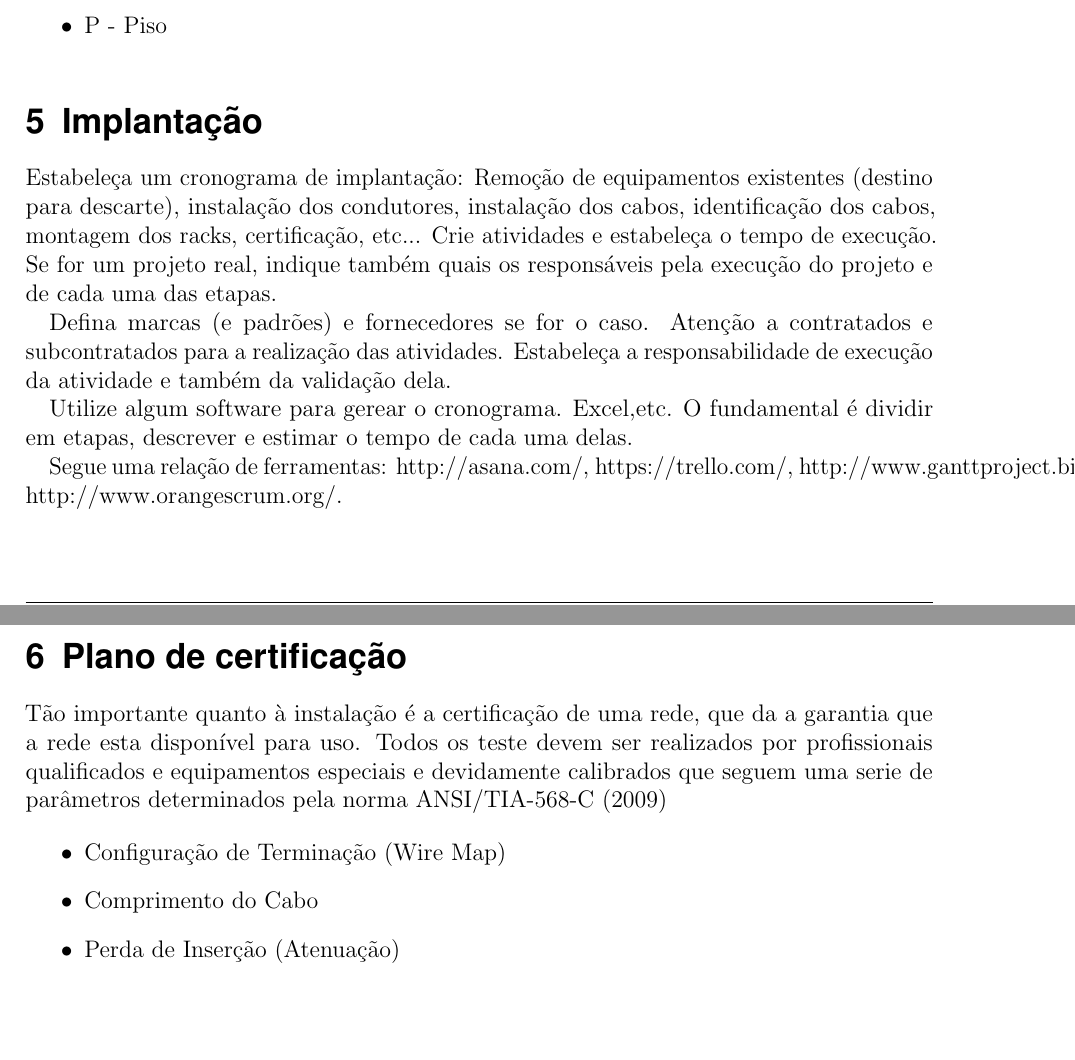
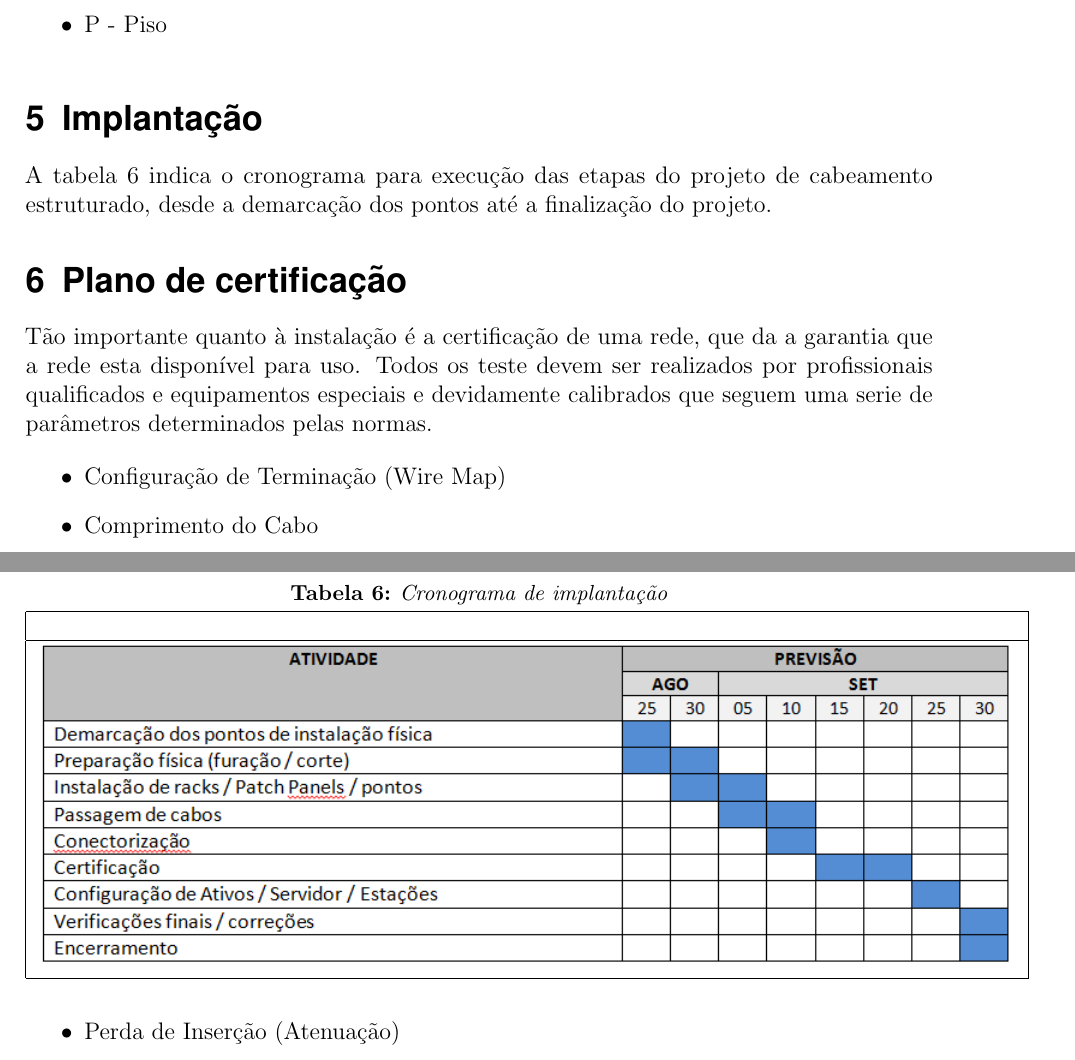
Before and after one commit to joaoemiliano/cabeamentoestruturado, a LaTeX document (modelo_projeto.tex, which reads tab6.tex): two parts of pages 11 and 14 of 14 before the commit and two parts of pages 11 and 14 of 15 after it, joined at a grey line, cut so that both start at the same text, the shorter picture padded with empty space. Compiled offline with pdfLaTeX.

Commit message:
Projeto Cabeamento - Final
Segue a versão final do projeto

```diff
--- a/modelo_projeto.tex
+++ b/modelo_projeto.tex
@@ -322,22 +322,12 @@ A tabela 5 representa a identificação dos pontos das 10 salas presentes no pis
 
 
 \section{Implantação}
-Estabeleça um cronograma de implantação:
-Remoção de equipamentos existentes (destino para descarte), instalação dos condutores, instalação dos cabos,
-identificação dos cabos, montagem dos racks, certificação, etc... Crie atividades e estabeleça o tempo de execução. Se for um projeto real, indique também quais os responsáveis pela execução do projeto e de cada uma das etapas.
+A tabela 6 indica o cronograma para execução das etapas do projeto de cabeamento estruturado, desde a demarcação dos pontos até a finalização do projeto.
 
-Defina marcas (e padrões) e fornecedores se for o caso. Atenção a contratados e subcontratados para a realização das atividades. Estabeleça a responsabilidade de execução da atividade e também da validação dela.
-
-Utilize algum software para gerear o cronograma. Excel,etc. O fundamental é dividir em etapas, descrever e estimar o tempo de cada uma delas.
-
-Segue uma relação de ferramentas:
-http://asana.com/,
-https://trello.com/,
-http://www.ganttproject.biz/,
-http://www.orangescrum.org/.
+\input{tab6}
 
 \section{Plano de certificação}
-Tão importante quanto à instalação é a certificação de uma rede, que da a garantia que a rede esta disponível para uso. Todos os teste devem ser realizados por profissionais qualificados e equipamentos especiais e devidamente calibrados que seguem uma serie de parâmetros determinados pela norma  ANSI/TIA-568-C (2009)
+Tão importante quanto à instalação é a certificação de uma rede, que da a garantia que a rede esta disponível para uso. Todos os teste devem ser realizados por profissionais qualificados e equipamentos especiais e devidamente calibrados que seguem uma serie de parâmetros determinados pelas normas.
 
 \begin{itemize}
 \item Configuração de Terminação (Wire Map)
--- /dev/null
+++ b/tab6.tex
@@ -0,0 +1,11 @@
+\begin{table}[h!]
+\centering
+\caption{Cronograma de implantação}
+\label{tab6}
+\begin{tabular}{|l|l|l|}
+\hline
+\multicolumn{1}{|l|}{} \\ \hline
+\includegraphics[scale=0.8]{cronograma}        \\ \hline
+
+\end{tabular}
+\end{table}
```
Also changed, not shown: cronograma.png (added), modelo_projeto.pdf, 7 other files.
